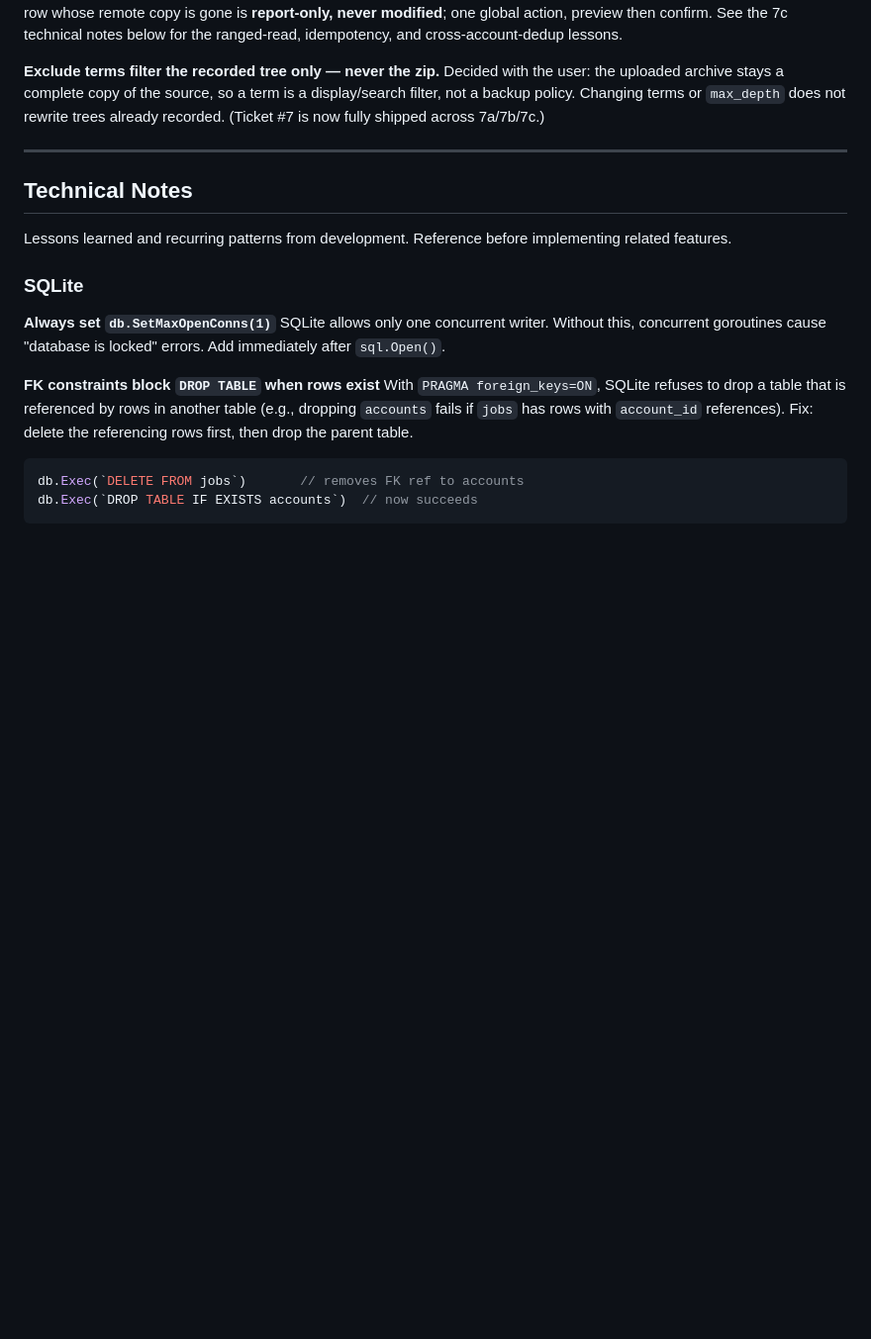
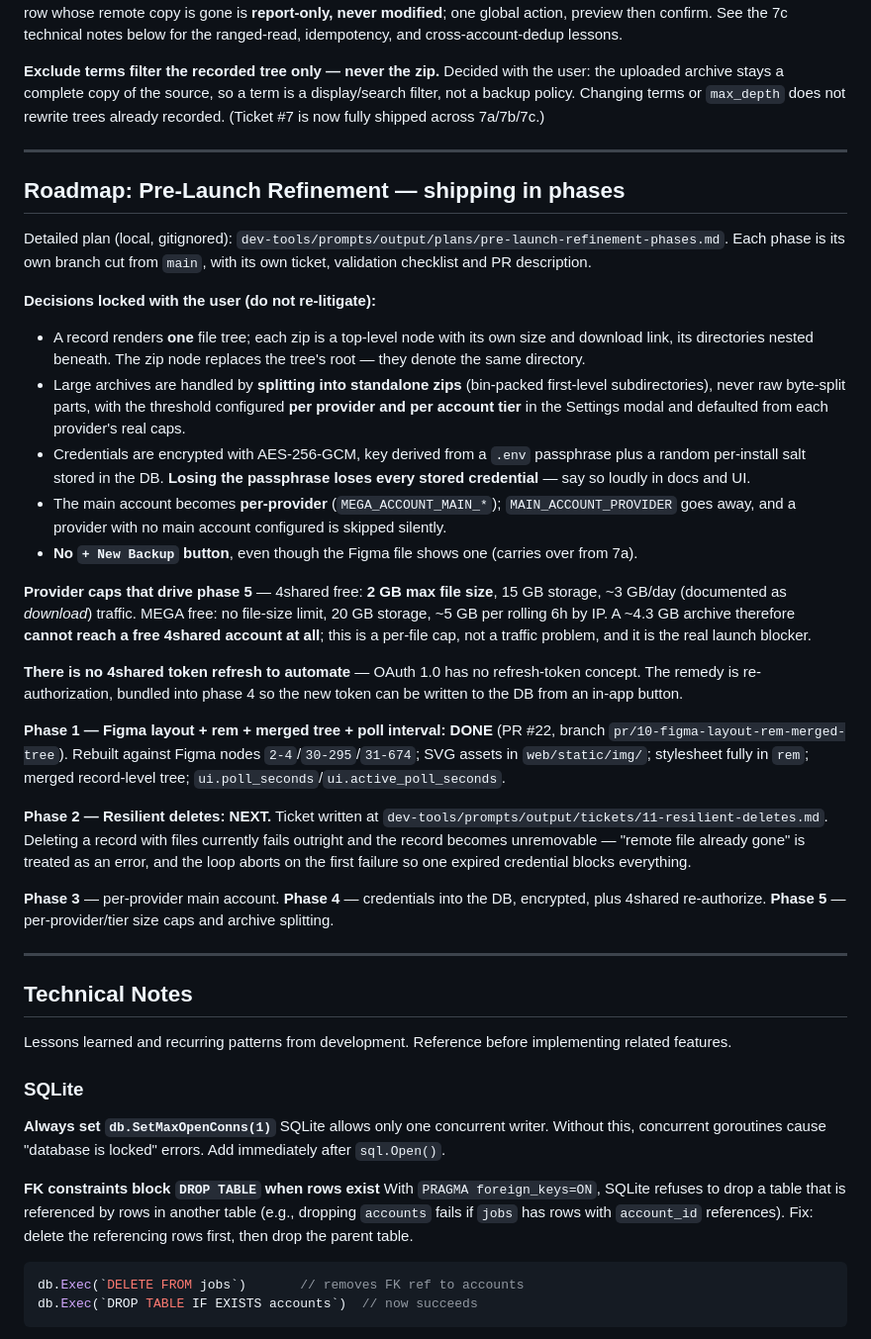
Before and after one commit to syncsystem-net/back-me-up, a Markdown page: CLAUDE.md, the part around the change. Shown at 99% size. GitHub-like rendering; blank space fills up the shorter version.

Commit message:
Document the pre-launch refinement roadmap
Records the locked decisions and phase sequence so a fresh session picks up
without re-deriving them: the merged-tree shape, per-provider/per-tier archive
splitting into standalone zips, the credential-encryption key model, the
per-provider main account, and why there is no 4shared token refresh to
automate. Also captures the provider caps that make phase 5 the real launch
blocker -- a ~4.3 GB archive cannot reach a free 4shared account at all, since
its 2 GB limit is per file, not a traffic ceiling.

Co-Authored-By: Claude Opus 5 <noreply@anthropic.com>

```diff
--- a/CLAUDE.md
+++ b/CLAUDE.md
@@ -207,6 +207,29 @@ Ticket #7 was too large for one PR. Detailed plan (local, gitignored): `dev-tool
 Decisions locked with the user, all implemented: crawled `tree_json` **is** derived from the remote ZIP's central directory (not empty); match by remote name against `backup_zips.name`, adopt unmatched `.zip`s, create the record if absent; a local row whose remote copy is gone is **report-only, never modified**; one global action, preview then confirm. See the 7c technical notes below for the ranged-read, idempotency, and cross-account-dedup lessons.
 
 **Exclude terms filter the recorded tree only — never the zip.** Decided with the user: the uploaded archive stays a complete copy of the source, so a term is a display/search filter, not a backup policy. Changing terms or `max_depth` does not rewrite trees already recorded. (Ticket #7 is now fully shipped across 7a/7b/7c.)
+
+---
+
+## Roadmap: Pre-Launch Refinement — shipping in phases
+
+Detailed plan (local, gitignored): `dev-tools/prompts/output/plans/pre-launch-refinement-phases.md`. Each phase is its own branch cut from `main`, with its own ticket, validation checklist and PR description.
+
+**Decisions locked with the user (do not re-litigate):**
+- A record renders **one** file tree; each zip is a top-level node with its own size and download link, its directories nested beneath. The zip node replaces the tree's root — they denote the same directory.
+- Large archives are handled by **splitting into standalone zips** (bin-packed first-level subdirectories), never raw byte-split parts, with the threshold configured **per provider and per account tier** in the Settings modal and defaulted from each provider's real caps.
+- Credentials are encrypted with AES-256-GCM, key derived from a `.env` passphrase plus a random per-install salt stored in the DB. **Losing the passphrase loses every stored credential** — say so loudly in docs and UI.
+- The main account becomes **per-provider** (`MEGA_ACCOUNT_MAIN_*`); `MAIN_ACCOUNT_PROVIDER` goes away, and a provider with no main account configured is skipped silently.
+- **No `+ New Backup` button**, even though the Figma file shows one (carries over from 7a).
+
+**Provider caps that drive phase 5** — 4shared free: **2 GB max file size**, 15 GB storage, ~3 GB/day (documented as *download*) traffic. MEGA free: no file-size limit, 20 GB storage, ~5 GB per rolling 6h by IP. A ~4.3 GB archive therefore **cannot reach a free 4shared account at all**; this is a per-file cap, not a traffic problem, and it is the real launch blocker.
+
+**There is no 4shared token refresh to automate** — OAuth 1.0 has no refresh-token concept. The remedy is re-authorization, bundled into phase 4 so the new token can be written to the DB from an in-app button.
+
+**Phase 1 — Figma layout + rem + merged tree + poll interval: DONE** (PR #22, branch `pr/10-figma-layout-rem-merged-tree`). Rebuilt against Figma nodes `2-4`/`30-295`/`31-674`; SVG assets in `web/static/img/`; stylesheet fully in `rem`; merged record-level tree; `ui.poll_seconds`/`ui.active_poll_seconds`.
+
+**Phase 2 — Resilient deletes: NEXT.** Ticket written at `dev-tools/prompts/output/tickets/11-resilient-deletes.md`. Deleting a record with files currently fails outright and the record becomes unremovable — "remote file already gone" is treated as an error, and the loop aborts on the first failure so one expired credential blocks everything.
+
+**Phase 3** — per-provider main account. **Phase 4** — credentials into the DB, encrypted, plus 4shared re-authorize. **Phase 5** — per-provider/tier size caps and archive splitting.
 
 ---
 
```
